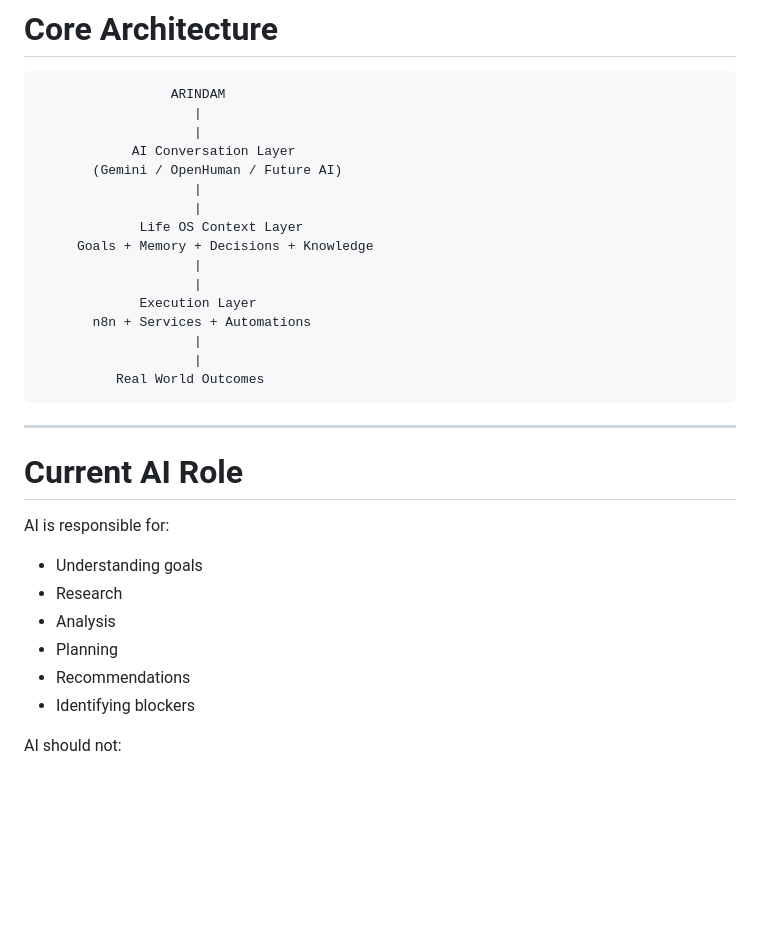
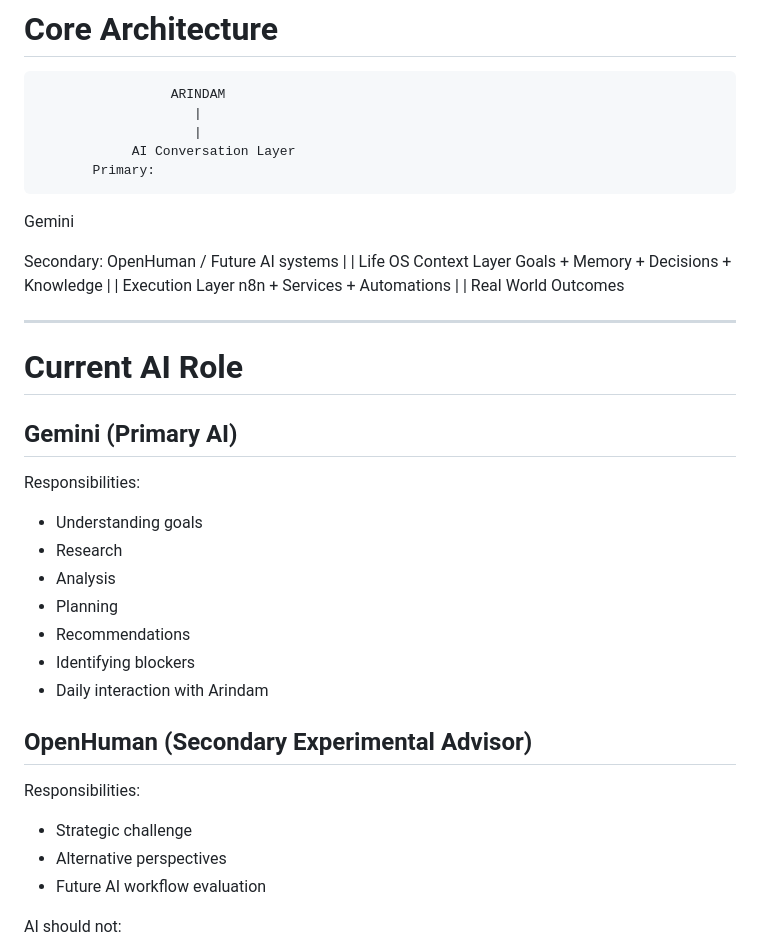
Before and after one commit to arindam-islam/life-os, a Markdown page: docs/AI_PROVIDER_HANDOVER.md, the part around the change. Rendered like a GitHub page; blank space fills up the shorter version.

```diff
--- a/docs/AI_PROVIDER_HANDOVER.md
+++ b/docs/AI_PROVIDER_HANDOVER.md
@@ -67,7 +67,11 @@ The purpose is to improve:
                         |
                         |
                 AI Conversation Layer
-           (Gemini / OpenHuman / Future AI)
+           Primary:
+Gemini
+
+Secondary:
+OpenHuman / Future AI systems
                         |
                         |
                  Life OS Context Layer
@@ -84,14 +88,25 @@ The purpose is to improve:
 
 # Current AI Role
 
-AI is responsible for:
+## Gemini (Primary AI)
 
--   Understanding goals
--   Research
--   Analysis
--   Planning
--   Recommendations
--   Identifying blockers
+Responsibilities:
+
+- Understanding goals
+- Research
+- Analysis
+- Planning
+- Recommendations
+- Identifying blockers
+- Daily interaction with Arindam
+
+## OpenHuman (Secondary Experimental Advisor)
+
+Responsibilities:
+
+- Strategic challenge
+- Alternative perspectives
+- Future AI workflow evaluation
 
 AI should not:
 
```
Also changed, not shown: docs/LIFE_OS_INTERACTION_MODEL.md (+30 -10 lines), docs/LIFE_OS_TARGET_ARCHITECTURE.md (+39 -1 lines).
